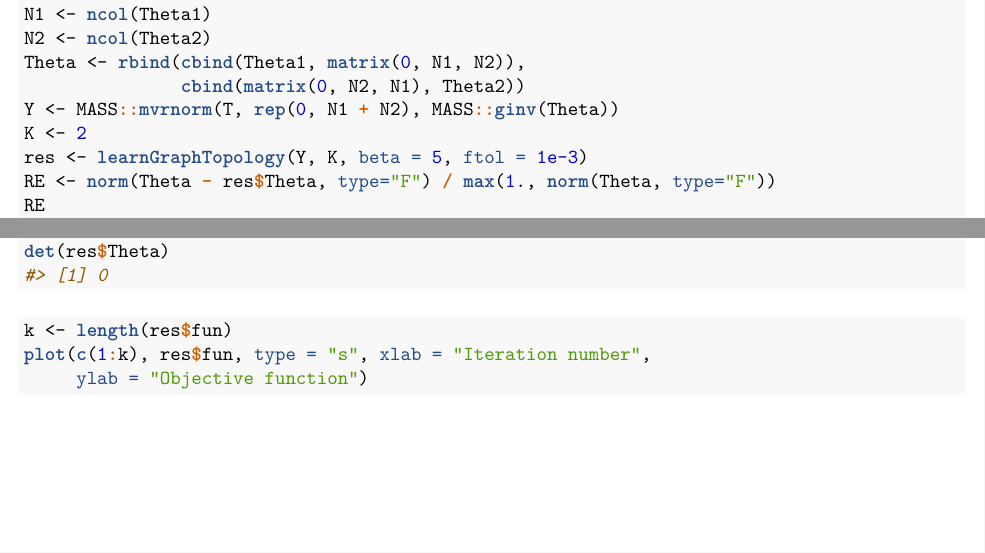
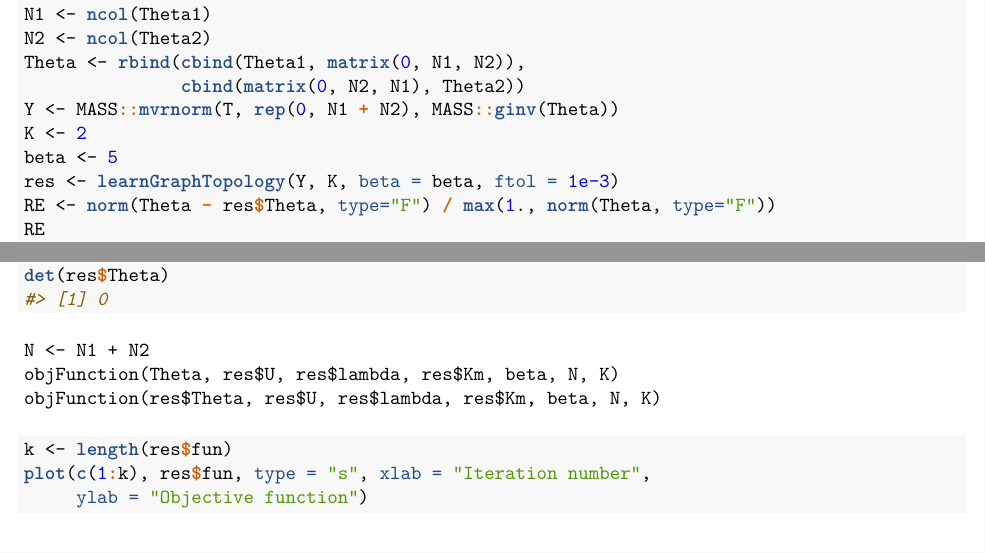
Before and after one commit to convexfi/spectralGraphTopology, an R Markdown document (vignettes/SpectralGraphTopology-vignette.Rmd): two parts of pages 2 and 3 of 5, joined at a grey line, cut so that both start at the same text. The pictures show the output file vignettes/SpectralGraphTopology-vignette.pdf that the author committed with the source.

Commit message:
print objective function values and return parameters in learnGraphTopology

````diff
--- a/vignettes/SpectralGraphTopology-vignette.Rmd
+++ b/vignettes/SpectralGraphTopology-vignette.Rmd
@@ -105,7 +105,8 @@ Theta <- rbind(cbind(Theta1, matrix(0, N1, N2)),
                cbind(matrix(0, N2, N1), Theta2))
 Y <- MASS::mvrnorm(T, rep(0, N1 + N2), MASS::ginv(Theta))
 K <- 2
-res <- learnGraphTopology(Y, K, beta = 5, ftol = 1e-3)
+beta <- 5
+res <- learnGraphTopology(Y, K, beta = beta, ftol = 1e-3)
 RE <- norm(Theta - res$Theta, type="F") / max(1., norm(Theta, type="F"))
 RE
 ```
@@ -133,6 +134,13 @@ sum(diag(res$Theta))
 det(Theta)
 det(res$Theta)
 ```
+
+```
+N <- N1 + N2
+objFunction(Theta, res$U, res$lambda, res$Km, beta, N, K)
+objFunction(res$Theta, res$U, res$lambda, res$Km, beta, N, K)
+```
+
 
 ```{r}
 k <- length(res$fun)
````
Also changed, not shown: R/learnGraphTopology.R (+1 -1 lines), vignettes/SpectralGraphTopology-vignette.html (added), vignettes/SpectralGraphTopology-vignette.pdf.
